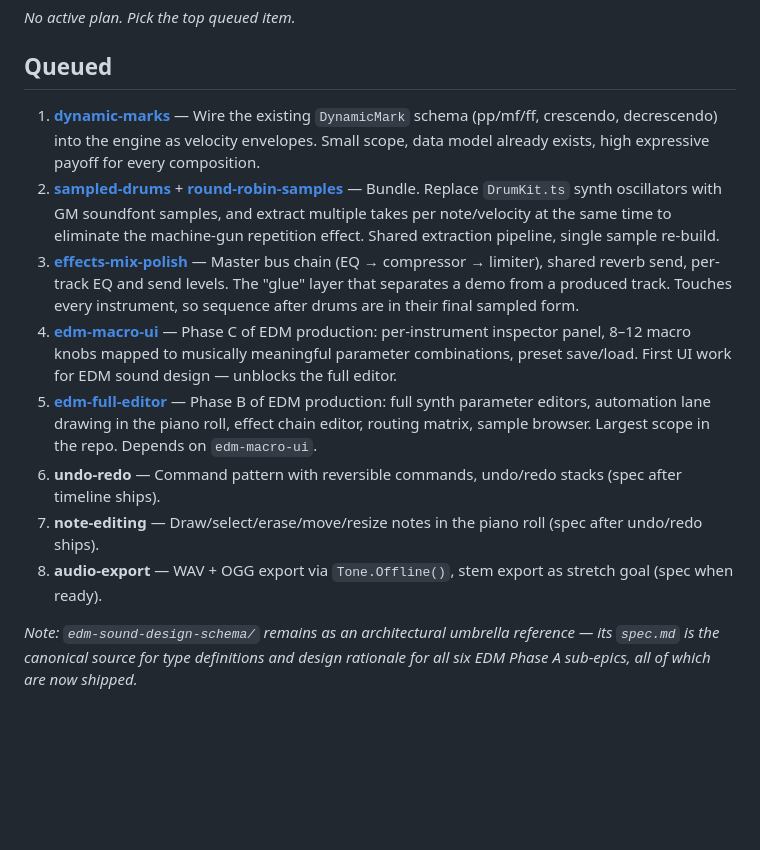
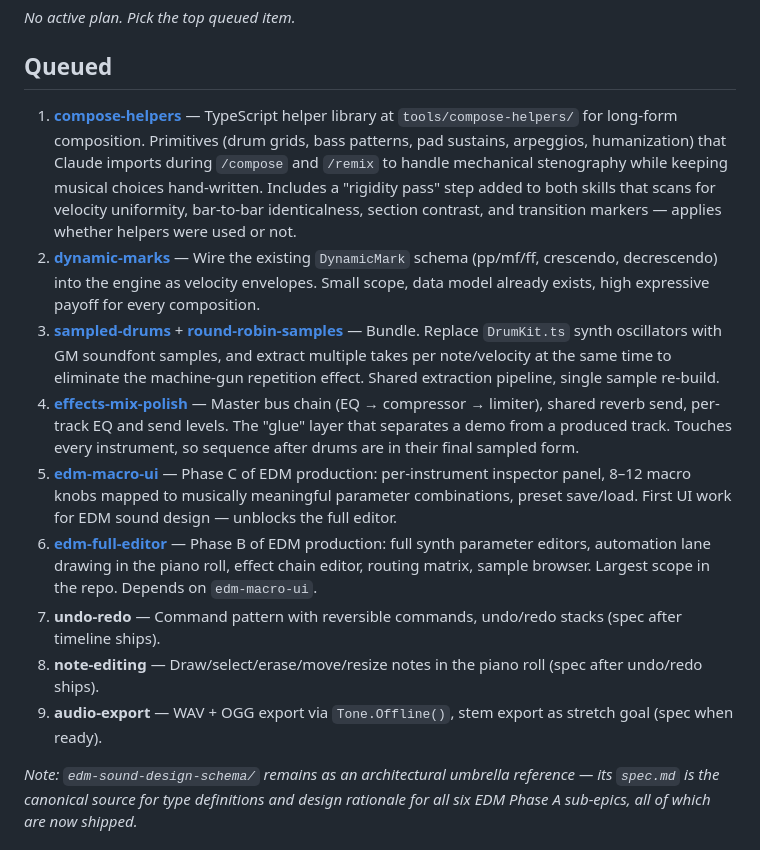
Before and after one commit to jeffreese/sonicforge, a Markdown page: docs/plans/backlog.md, the part around the change. GitHub-like rendering; blank space fills up the shorter version.

Commit message:
docs(plans): add compose-helpers plan at top of backlog
A new plan to extract the ad-hoc Python generator scripts used for
Subterra and the deep-bass-house remix into a first-class TypeScript
helper library at tools/compose-helpers/.

The library's goal is cognitive offloading for the Claude → JSON
authoring path, not runtime abstraction — composition JSON remains the
canonical artifact, engine/schema/UI are untouched. Helpers are
primitives (drumGrid, reesePattern, padSustain, arpeggio, humanize
passes) that Claude composes with hand-written expressive tracks for
long-form compositions.

Includes a "rigidity pass" step added to /compose and /remix that
scans for velocity uniformity, bar-to-bar identicalness, section
contrast, and transition markers — applies whether helpers were used
or not, so hand-written compositions benefit equally.

Key design decisions captured in spec:
- tools/ at repo root, not .claude/ (first-class project code)
- TypeScript, not Python (type-safe against src/schema/composition.ts)
- Helpers are primitives with ~5 params max, not genre-specific presets
- Genre knowledge stays in genre-templates.md, not in helper code
- Library growth is explicitly encouraged — Claude adds new primitives
  when needed rather than working around missing ones
- Usage threshold: ~32 bars / ~200 notes; shorter compositions stay
  hand-written

Inserted at backlog position 1, pushing dynamic-marks to 2 and the
rest down one slot.

```diff
--- a/docs/plans/backlog.md
+++ b/docs/plans/backlog.md
@@ -8,14 +8,15 @@ _No active plan. Pick the top queued item._
 
 ## Queued
 
-1. **[dynamic-marks](dynamic-marks/)** — Wire the existing `DynamicMark` schema (pp/mf/ff, crescendo, decrescendo) into the engine as velocity envelopes. Small scope, data model already exists, high expressive payoff for every composition.
-2. **[sampled-drums](sampled-drums/)** + **[round-robin-samples](round-robin-samples/)** — Bundle. Replace `DrumKit.ts` synth oscillators with GM soundfont samples, and extract multiple takes per note/velocity at the same time to eliminate the machine-gun repetition effect. Shared extraction pipeline, single sample re-build.
-3. **[effects-mix-polish](effects-mix-polish/)** — Master bus chain (EQ → compressor → limiter), shared reverb send, per-track EQ and send levels. The "glue" layer that separates a demo from a produced track. Touches every instrument, so sequence after drums are in their final sampled form.
-4. **[edm-macro-ui](edm-macro-ui/)** — Phase C of EDM production: per-instrument inspector panel, 8–12 macro knobs mapped to musically meaningful parameter combinations, preset save/load. First UI work for EDM sound design — unblocks the full editor.
-5. **[edm-full-editor](edm-full-editor/)** — Phase B of EDM production: full synth parameter editors, automation lane drawing in the piano roll, effect chain editor, routing matrix, sample browser. Largest scope in the repo. Depends on `edm-macro-ui`.
-6. **undo-redo** — Command pattern with reversible commands, undo/redo stacks (spec after timeline ships).
-7. **note-editing** — Draw/select/erase/move/resize notes in the piano roll (spec after undo/redo ships).
-8. **audio-export** — WAV + OGG export via `Tone.Offline()`, stem export as stretch goal (spec when ready).
+1. **[compose-helpers](compose-helpers/)** — TypeScript helper library at `tools/compose-helpers/` for long-form composition. Primitives (drum grids, bass patterns, pad sustains, arpeggios, humanization) that Claude imports during `/compose` and `/remix` to handle mechanical stenography while keeping musical choices hand-written. Includes a "rigidity pass" step added to both skills that scans for velocity uniformity, bar-to-bar identicalness, section contrast, and transition markers — applies whether helpers were used or not.
+2. **[dynamic-marks](dynamic-marks/)** — Wire the existing `DynamicMark` schema (pp/mf/ff, crescendo, decrescendo) into the engine as velocity envelopes. Small scope, data model already exists, high expressive payoff for every composition.
+3. **[sampled-drums](sampled-drums/)** + **[round-robin-samples](round-robin-samples/)** — Bundle. Replace `DrumKit.ts` synth oscillators with GM soundfont samples, and extract multiple takes per note/velocity at the same time to eliminate the machine-gun repetition effect. Shared extraction pipeline, single sample re-build.
+4. **[effects-mix-polish](effects-mix-polish/)** — Master bus chain (EQ → compressor → limiter), shared reverb send, per-track EQ and send levels. The "glue" layer that separates a demo from a produced track. Touches every instrument, so sequence after drums are in their final sampled form.
+5. **[edm-macro-ui](edm-macro-ui/)** — Phase C of EDM production: per-instrument inspector panel, 8–12 macro knobs mapped to musically meaningful parameter combinations, preset save/load. First UI work for EDM sound design — unblocks the full editor.
+6. **[edm-full-editor](edm-full-editor/)** — Phase B of EDM production: full synth parameter editors, automation lane drawing in the piano roll, effect chain editor, routing matrix, sample browser. Largest scope in the repo. Depends on `edm-macro-ui`.
+7. **undo-redo** — Command pattern with reversible commands, undo/redo stacks (spec after timeline ships).
+8. **note-editing** — Draw/select/erase/move/resize notes in the piano roll (spec after undo/redo ships).
+9. **audio-export** — WAV + OGG export via `Tone.Offline()`, stem export as stretch goal (spec when ready).
 
 _Note: `edm-sound-design-schema/` remains as an architectural umbrella reference — its `spec.md` is the canonical source for type definitions and design rationale for all six EDM Phase A sub-epics, all of which are now shipped._
 
```
Also changed, not shown: 2 other files.
